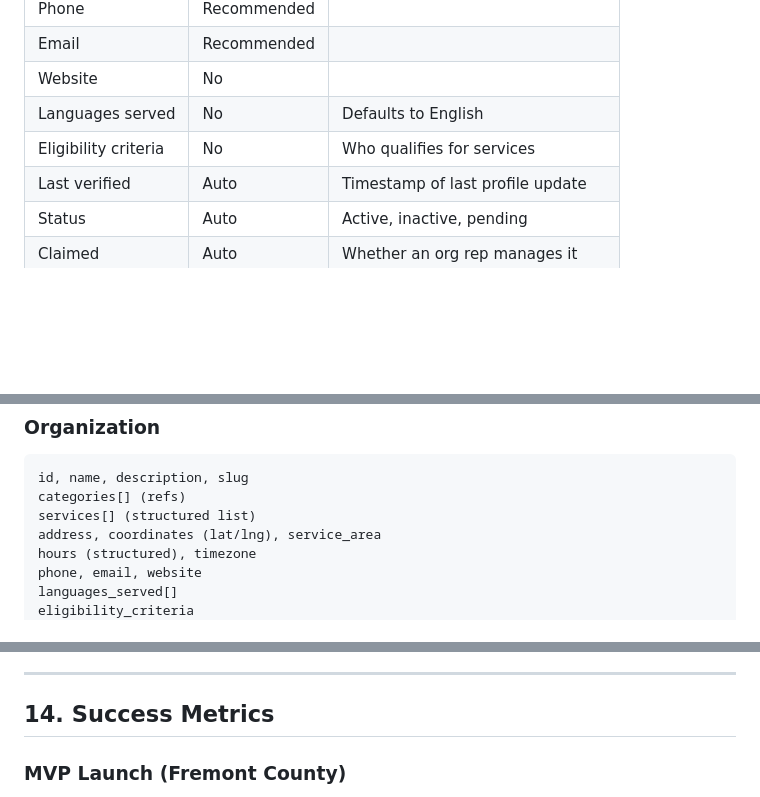
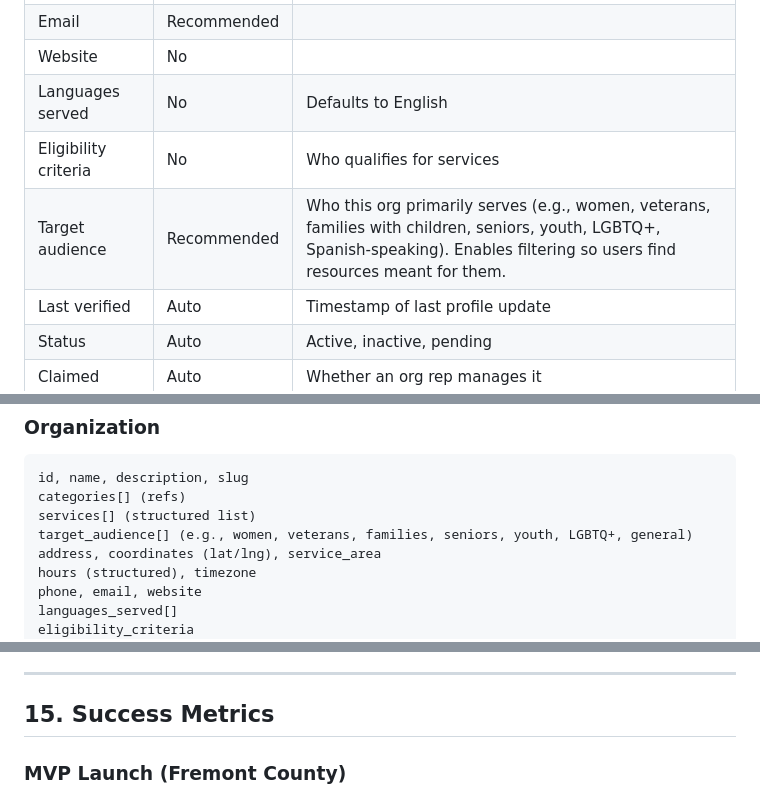
Before and after one commit to rnagoda/commonboard, a Markdown page: docs/PRD.md, 3 parts joined by grey strips. Drawn GitHub-style; blank space fills up the shorter version.

```diff
--- a/docs/PRD.md
+++ b/docs/PRD.md
@@ -245,6 +245,7 @@ Alerts surface above all other content. Priority order:
 | Website              | No          |                                   |
 | Languages served     | No          | Defaults to English               |
 | Eligibility criteria | No          | Who qualifies for services        |
+| Target audience      | Recommended | Who this org primarily serves (e.g., women, veterans, families with children, seniors, youth, LGBTQ+, Spanish-speaking). Enables filtering so users find resources meant for them. |
 | Last verified        | Auto        | Timestamp of last profile update  |
 | Status               | Auto        | Active, inactive, pending         |
 | Claimed              | Auto        | Whether an org rep manages it     |
@@ -367,6 +368,7 @@ Accessibility is a core principle, not a polish phase. Every component must be a
 id, name, description, slug
 categories[] (refs)
 services[] (structured list)
+target_audience[] (e.g., women, veterans, families, seniors, youth, LGBTQ+, general)
 address, coordinates (lat/lng), service_area
 hours (structured), timezone
 phone, email, website
@@ -509,7 +556,7 @@ created_at, reviewed_at
 
 ---
 
-## 14. Success Metrics
+## 15. Success Metrics
 
 ### MVP Launch (Fremont County)
 
```
Also changed, not shown: other parts of docs/PRD.md (+47 -2 lines), TODO.md (+17 -5 lines).
